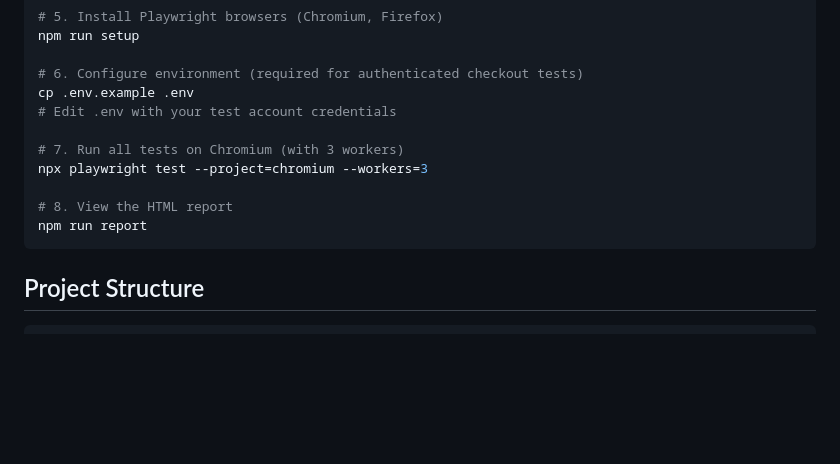
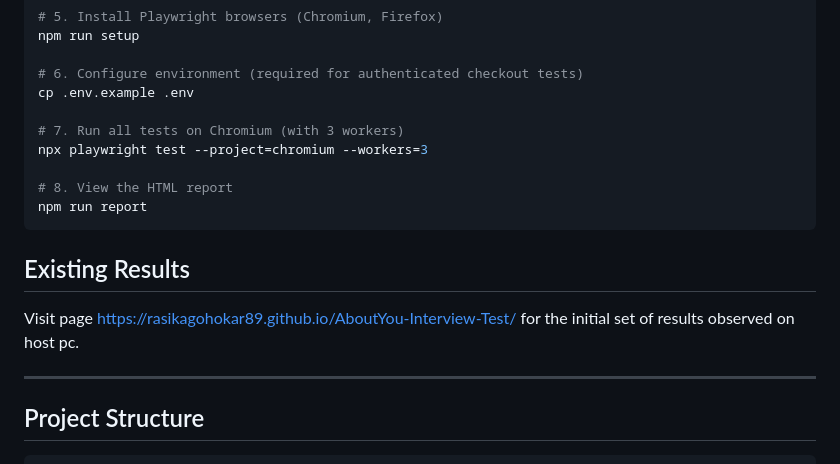
Before and after one commit to rasikagohokar89/AboutYou-Interview-Test, a Markdown page: README.md, the part around the change. Rendered like a GitHub page; blank space fills up the shorter version.

````diff
--- a/README.md
+++ b/README.md
@@ -56,7 +56,6 @@ npm run setup
 
 # 6. Configure environment (required for authenticated checkout tests)
 cp .env.example .env
-# Edit .env with your test account credentials
 
 # 7. Run all tests on Chromium (with 3 workers)
 npx playwright test --project=chromium --workers=3
@@ -64,6 +63,12 @@ npx playwright test --project=chromium --workers=3
 # 8. View the HTML report
 npm run report
 ```
+## Existing Results
+
+Visit page  https://rasikagohokar89.github.io/AboutYou-Interview-Test/ for the initial set of results observed on host pc.
+
+---
+
 ## Project Structure
 
 ```
````
